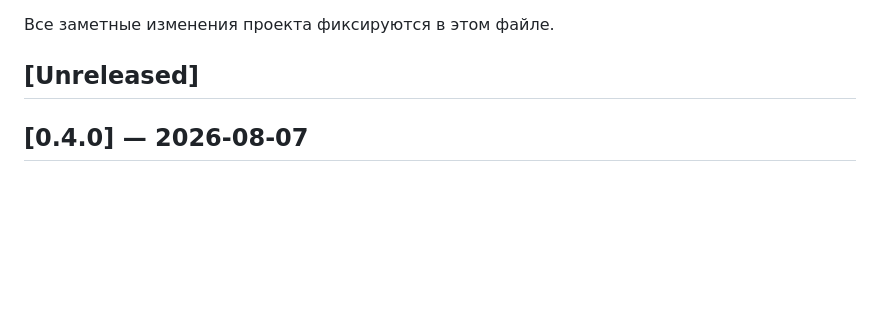
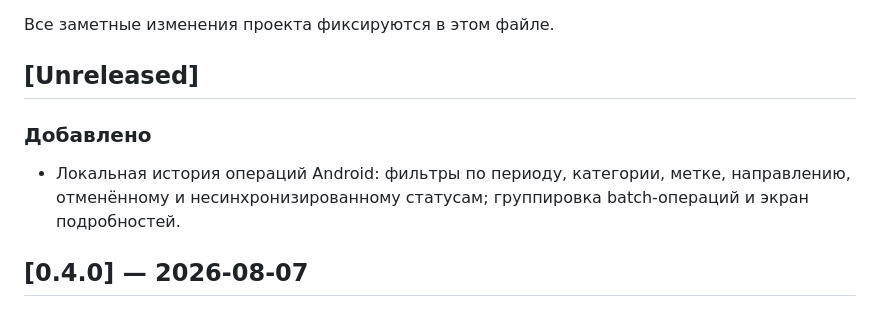
Before and after one commit to mihascor/Reserve_Sin, a Markdown page: CHANGELOG.md, the part around the change. Drawn GitHub-style; blank space fills up the shorter version.

Commit message:
История

```diff
--- a/CHANGELOG.md
+++ b/CHANGELOG.md
@@ -3,6 +3,10 @@
 Все заметные изменения проекта фиксируются в этом файле.
 
 ## [Unreleased]
+
+### Добавлено
+
+- Локальная история операций Android: фильтры по периоду, категории, метке, направлению, отменённому и несинхронизированному статусам; группировка batch-операций и экран подробностей.
 
 ## [0.4.0] — 2026-08-07
 
```
Also changed, not shown: docs/deployment.md (+2 -2 lines).
